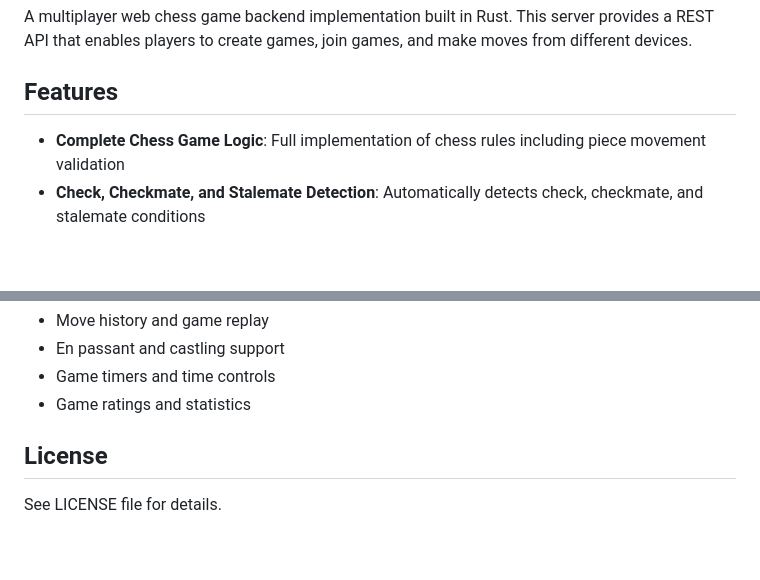
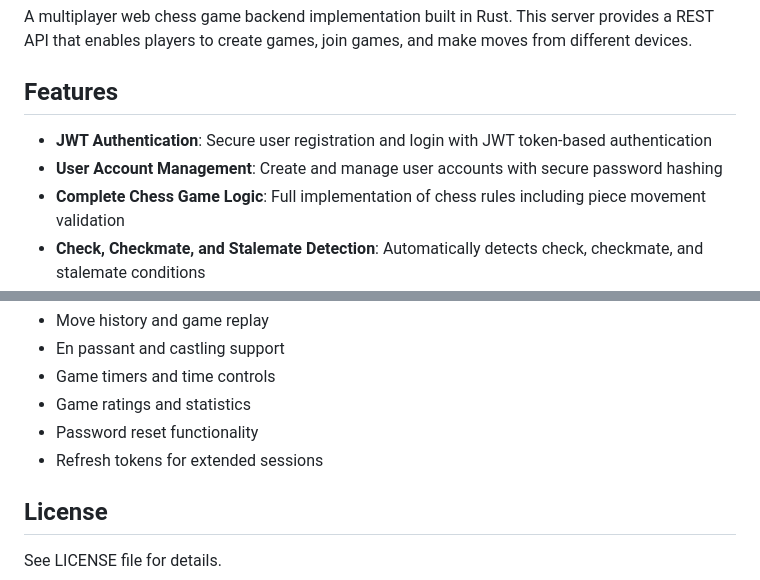
Before and after one commit to maurodoglio/chess-rust, a Markdown page: README.md, 2 parts joined by grey strips. GitHub-like rendering; blank space fills up the shorter version.

```diff
--- a/README.md
+++ b/README.md
@@ -4,6 +4,8 @@ A multiplayer web chess game backend implementation built in Rust. This server p
 
 ## Features
 
+- **JWT Authentication**: Secure user registration and login with JWT token-based authentication
+- **User Account Management**: Create and manage user accounts with secure password hashing
 - **Complete Chess Game Logic**: Full implementation of chess rules including piece movement validation
 - **Check, Checkmate, and Stalemate Detection**: Automatically detects check, checkmate, and stalemate conditions
 - **Move Validation**: Prevents illegal moves that would leave the king in check
@@ -333,6 +423,8 @@ Potential improvements for this backend:
 - En passant and castling support
 - Game timers and time controls
 - Game ratings and statistics
+- Password reset functionality
+- Refresh tokens for extended sessions
 
 ## License
 
```
Also changed, not shown: other parts of README.md (+93 -5 lines).
